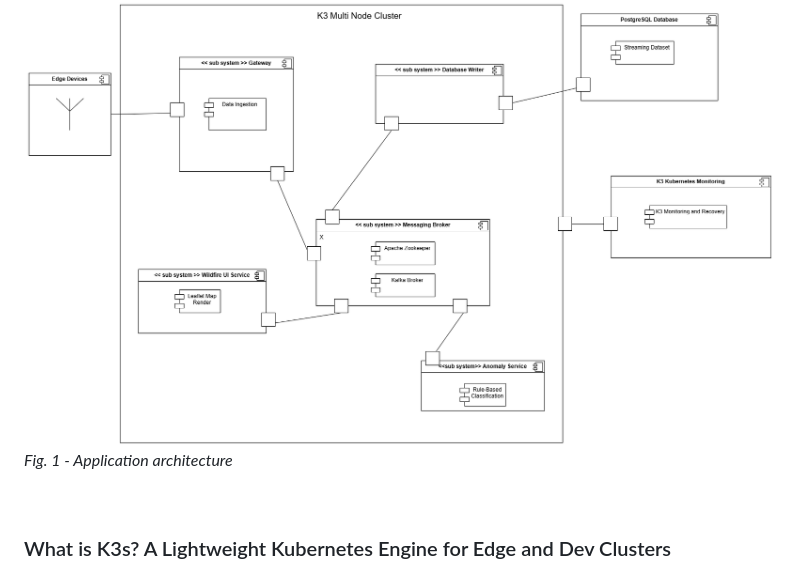
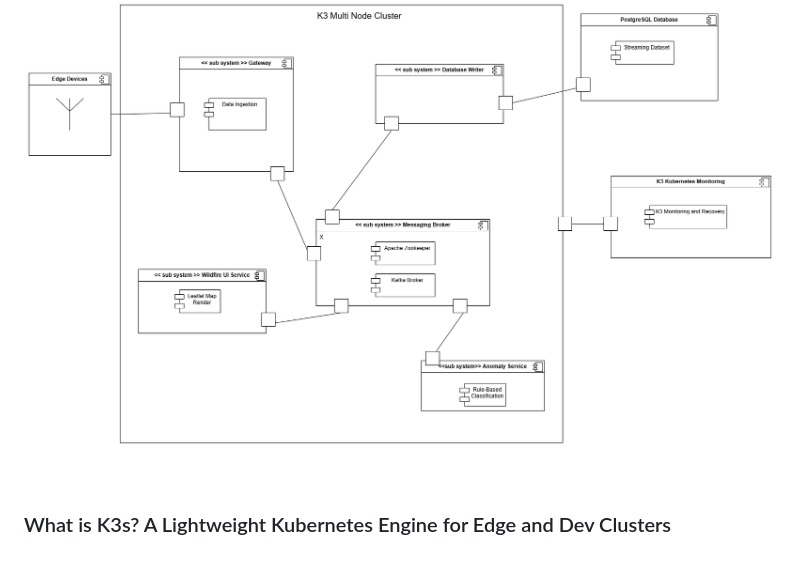
Before and after one commit to siddhesh2263/wildfire-monitoring-system, a Markdown page: readme.md, the part around the change. Drawn GitHub-style.

Commit message:
removed fig

```diff
--- a/readme.md
+++ b/readme.md
@@ -23,7 +23,6 @@
 In this project, I designed and deployed a real-time anomaly detection system that simulates environmental hazard reporting. The system ingests continuous data streams (simulated via Locust), performs rule-based anomaly detection, stores incoming and processed data in PostgreSQL, and renders live geospatial alerts on an interactive Leaflet map. Every component is containerized and deployed on a lightweight Kubernetes distribution (K3s), with Kafka acting as the central message broker. The goal was to build a fully functioning pipeline from data ingestion to real-time visualization.
 
 ![alt text](https://github.com/siddhesh2263/wildfire-monitoring-system/blob/main/assets/uml-rough.png?raw=true)
-*Fig. 1 - Application architecture*
 
 <br>
 
```
